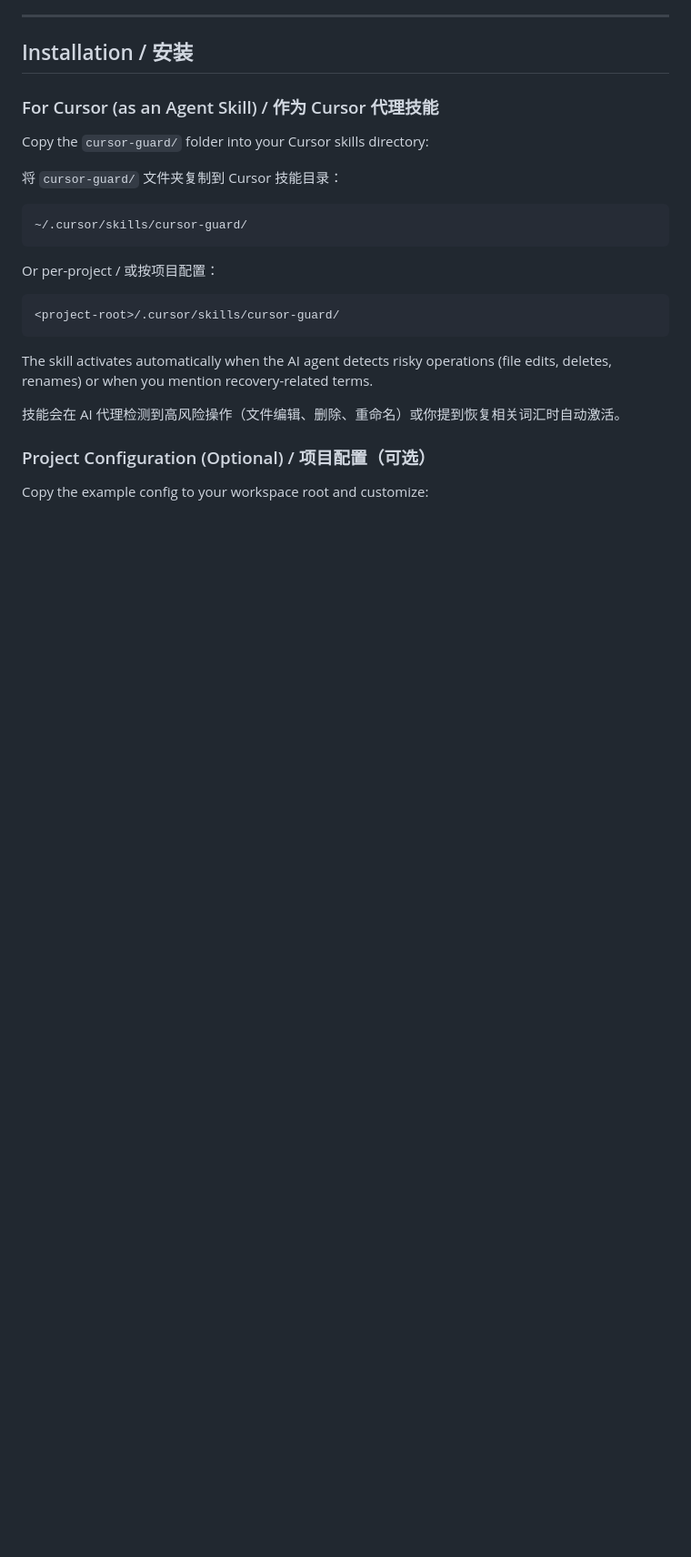
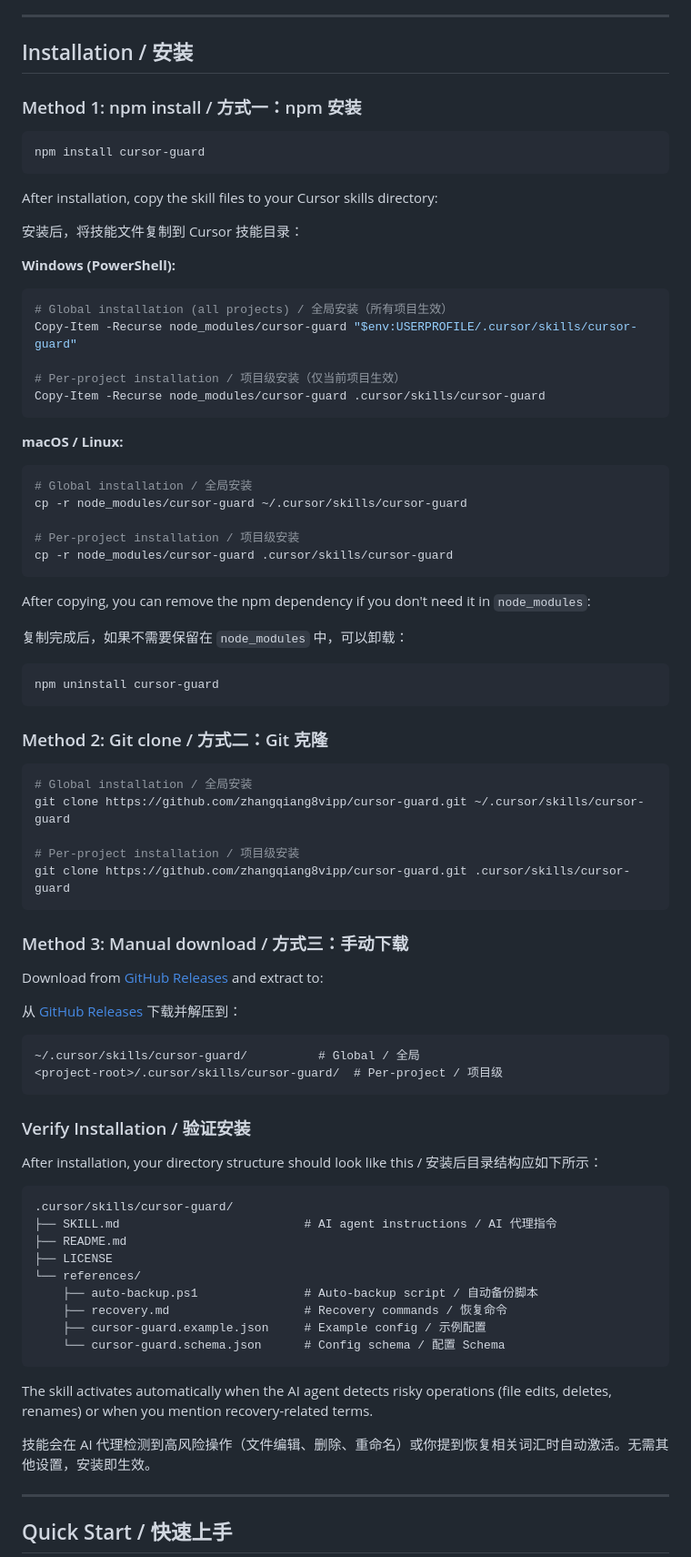
Before and after one commit to zhangqiang8vipp/cursor-guard, a Markdown page: README.md, the part around one of its changes. Shown at 91% size. GitHub-like rendering; blank space fills up the shorter version.

Commit message:
docs: add detailed usage guide with npm/git/manual install methods
Made-with: Cursor

````diff
--- a/README.md
+++ b/README.md
@@ -24,27 +24,86 @@ When Cursor's AI agent edits your files, there's a risk of accidental overwrites
 
 ## Installation / 安装
 
-### For Cursor (as an Agent Skill) / 作为 Cursor 代理技能
+### Method 1: npm install / 方式一：npm 安装
 
-Copy the `cursor-guard/` folder into your Cursor skills directory:
+```bash
+npm install cursor-guard
+```
 
-将 `cursor-guard/` 文件夹复制到 Cursor 技能目录：
+After installation, copy the skill files to your Cursor skills directory:
+
+安装后，将技能文件复制到 Cursor 技能目录：
+
+**Windows (PowerShell):**
+
+```powershell
+# Global installation (all projects) / 全局安装（所有项目生效）
+Copy-Item -Recurse node_modules/cursor-guard "$env:USERPROFILE/.cursor/skills/cursor-guard"
+
+# Per-project installation / 项目级安装（仅当前项目生效）
+Copy-Item -Recurse node_modules/cursor-guard .cursor/skills/cursor-guard
+```
+
+**macOS / Linux:**
+
+```bash
+# Global installation / 全局安装
+cp -r node_modules/cursor-guard ~/.cursor/skills/cursor-guard
+
+# Per-project installation / 项目级安装
+cp -r node_modules/cursor-guard .cursor/skills/cursor-guard
+```
+
+After copying, you can remove the npm dependency if you don't need it in `node_modules`:
+
+复制完成后，如果不需要保留在 `node_modules` 中，可以卸载：
+
+```bash
+npm uninstall cursor-guard
+```
+
+### Method 2: Git clone / 方式二：Git 克隆
+
+```bash
+# Global installation / 全局安装
+git clone https://github.com/zhangqiang8vipp/cursor-guard.git ~/.cursor/skills/cursor-guard
+
+# Per-project installation / 项目级安装
+git clone https://github.com/zhangqiang8vipp/cursor-guard.git .cursor/skills/cursor-guard
+```
+
+### Method 3: Manual download / 方式三：手动下载
+
+Download from [GitHub Releases](https://github.com/zhangqiang8vipp/cursor-guard/releases) and extract to:
+
+从 [GitHub Releases](https://github.com/zhangqiang8vipp/cursor-guard/releases) 下载并解压到：
 
 ```
-~/.cursor/skills/cursor-guard/
+~/.cursor/skills/cursor-guard/          # Global / 全局
+<project-root>/.cursor/skills/cursor-guard/  # Per-project / 项目级
 ```
 
-Or per-project / 或按项目配置：
+### Verify Installation / 验证安装
+
+After installation, your directory structure should look like this / 安装后目录结构应如下所示：
 
 ```
-<project-root>/.cursor/skills/cursor-guard/
+.cursor/skills/cursor-guard/
+├── SKILL.md                          # AI agent instructions / AI 代理指令
+├── README.md
+├── LICENSE
+└── references/
+    ├── auto-backup.ps1               # Auto-backup script / 自动备份脚本
+    ├── recovery.md                   # Recovery commands / 恢复命令
+    ├── cursor-guard.example.json     # Example config / 示例配置
+    └── cursor-guard.schema.json      # Config schema / 配置 Schema
 ```
 
 The skill activates automatically when the AI agent detects risky operations (file edits, deletes, renames) or when you mention recovery-related terms.
 
-技能会在 AI 代理检测到高风险操作（文件编辑、删除、重命名）或你提到恢复相关词汇时自动激活。
+技能会在 AI 代理检测到高风险操作（文件编辑、删除、重命名）或你提到恢复相关词汇时自动激活。无需其他设置，安装即生效。
 
-### Project Configuration (Optional) / 项目配置（可选）
+---
 
-Copy the example config to your workspace root and customize:
+## Quick Start / 快速上手
 
````
Also changed, not shown: other parts of README.md (+19 -1 lines).
